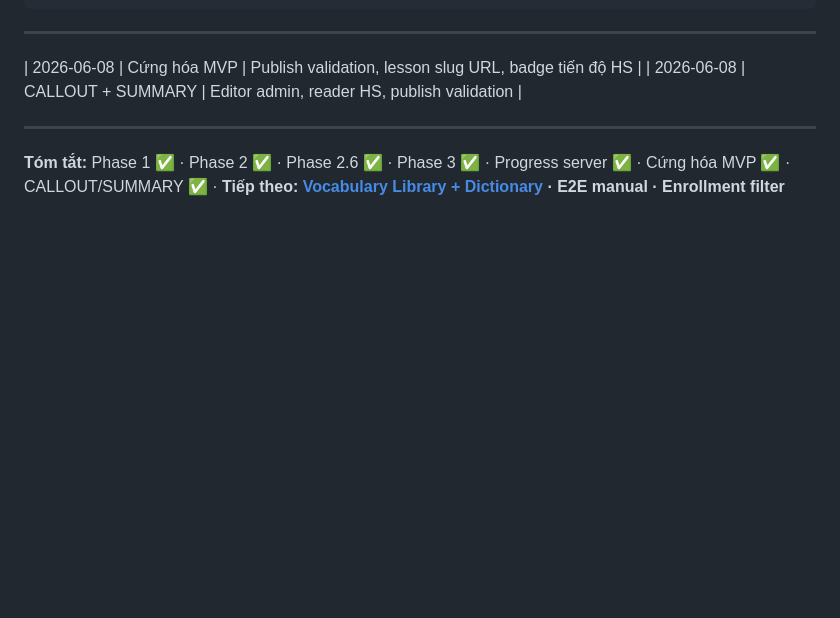
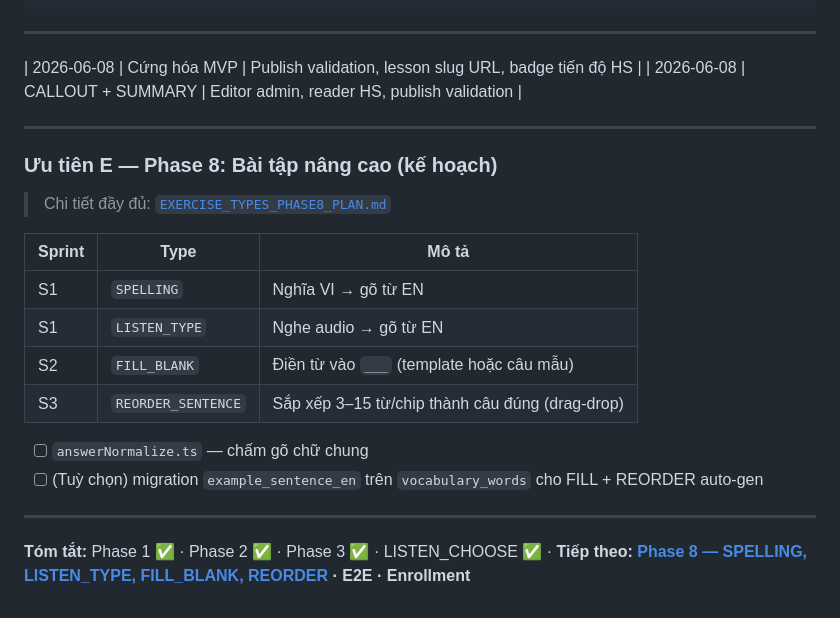
Before and after one commit to duc-cute/course-english, a Markdown page: docs/LESSON_AUTHORING_PROGRESS.md, the part around the change. GitHub-like rendering; blank space fills up the shorter version.

```diff
--- a/docs/LESSON_AUTHORING_PROGRESS.md
+++ b/docs/LESSON_AUTHORING_PROGRESS.md
@@ -518,4 +518,20 @@ mysql -u … -p … < course_english_backend/seed_vocabulary_set_demo.sql
 
 ---
 
-**Tóm tắt:** Phase 1 ✅ · Phase 2 ✅ · Phase 2.6 ✅ · Phase 3 ✅ · Progress server ✅ · Cứng hóa MVP ✅ · CALLOUT/SUMMARY ✅ · **Tiếp theo: [Vocabulary Library + Dictionary](./VOCABULARY_LIBRARY_DICTIONARY_PROGRESS.md) · E2E manual · Enrollment filter**
+### Ưu tiên E — Phase 8: Bài tập nâng cao (kế hoạch)
+
+> Chi tiết đầy đủ: [`EXERCISE_TYPES_PHASE8_PLAN.md`](./EXERCISE_TYPES_PHASE8_PLAN.md)
+
+| Sprint | Type | Mô tả |
+|--------|------|--------|
+| S1 | `SPELLING` | Nghĩa VI → gõ từ EN |
+| S1 | `LISTEN_TYPE` | Nghe audio → gõ từ EN |
+| S2 | `FILL_BLANK` | Điền từ vào `___` (template hoặc câu mẫu) |
+| S3 | `REORDER_SENTENCE` | Sắp xếp 3–15 từ/chip thành câu đúng (drag-drop) |
+
+- [ ] `answerNormalize.ts` — chấm gõ chữ chung
+- [ ] (Tuỳ chọn) migration `example_sentence_en` trên `vocabulary_words` cho FILL + REORDER auto-gen
+
+---
+
+**Tóm tắt:** Phase 1 ✅ · Phase 2 ✅ · Phase 3 ✅ · LISTEN_CHOOSE ✅ · **Tiếp theo: [Phase 8 — SPELLING, LISTEN_TYPE, FILL_BLANK, REORDER](./EXERCISE_TYPES_PHASE8_PLAN.md) · E2E · Enrollment**
```
Also changed, not shown: docs/EXERCISE_TYPES_PHASE8_PLAN.md (added, +341 -0 lines).
